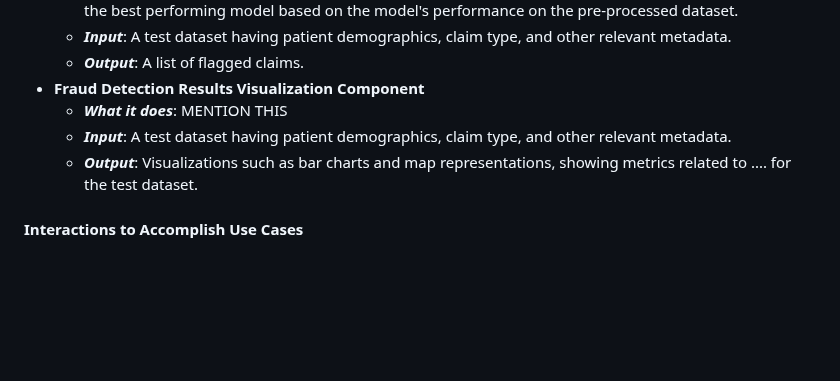
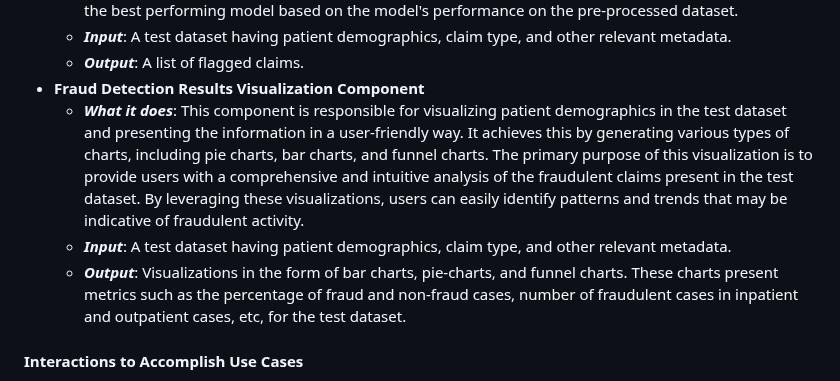
Before and after one commit to sagnikgh1899/FraudDetection, a Markdown page: doc/Component Specification.md, the part around the change. Drawn GitHub-style; blank space fills up the shorter version.

```diff
--- a/doc/Component Specification.md
+++ b/doc/Component Specification.md
@@ -12,9 +12,9 @@
     * ***Input***: A test dataset having patient demographics, claim type, and other relevant metadata.
     * ***Output***: A list of flagged claims.
 * **Fraud Detection Results Visualization Component**
-    * ***What it does***: MENTION THIS
+    * ***What it does***: This component is responsible for visualizing patient demographics in the test dataset and presenting the information in a user-friendly way. It achieves this by generating various types of charts, including pie charts, bar charts, and funnel charts. The primary purpose of this visualization is to provide users with a comprehensive and intuitive analysis of the fraudulent claims present in the test dataset. By leveraging these visualizations, users can easily identify patterns and trends that may be indicative of fraudulent activity.
     * ***Input***: A test dataset having patient demographics, claim type, and other relevant metadata.
-    * ***Output***: Visualizations such as bar charts and map representations, showing metrics related to .... for the test dataset.
+    * ***Output***: Visualizations in the form of bar charts, pie-charts, and funnel charts. These charts present metrics such as the percentage of fraud and non-fraud cases, number of fraudulent cases in inpatient and outpatient cases, etc, for the test dataset.
 
 
 #### Interactions to Accomplish Use Cases
```
